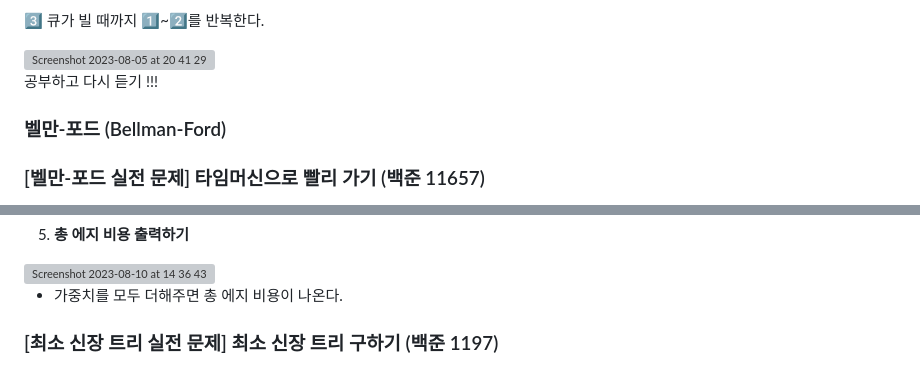
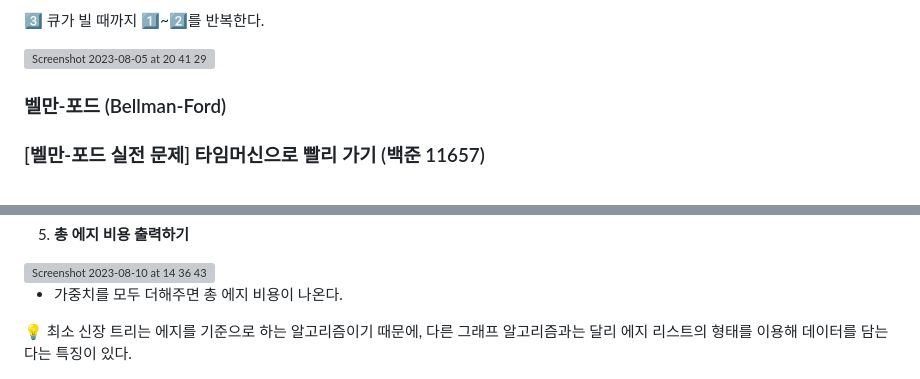
Before and after one commit to StopSoo/Stopsoo, a Markdown page: Algorithm Study/Concept Arrangement_Python /Section 6 : 그래프(Graph).md, 2 parts joined by grey strips. Rendered like a GitHub page; grey boxes are pictures that could not be loaded.

```diff
--- a/Algorithm Study/Concept Arrangement_Python /Section 6 : 그래프(Graph).md
+++ b/Algorithm Study/Concept Arrangement_Python /Section 6 : 그래프(Graph).md
@@ -264,8 +264,6 @@ Min(선택 노드의 최단 거리 배열의 값 + 에지 가중치, 연결 노
 
 </aside>
 
-공부하고 다시 듣기 !!!
-
 ### 벨만-포드 (Bellman-Ford)
 
 ### [벨만-포드 실전 문제] 타임머신으로 빨리 가기 (백준 11657)
@@ -392,4 +390,9 @@ Min(선택 노드의 최단 거리 배열의 값 + 에지 가중치, 연결 노
 
 - 가중치를 모두 더해주면 총 에지 비용이 나온다.
 
-### [최소 신장 트리 실전 문제] 최소 신장 트리 구하기 (백준 1197)
+>
+
+<aside>
+💡 최소 신장 트리는 에지를 기준으로 하는 알고리즘이기 때문에, 다른 그래프 알고리즘과는 달리 에지 리스트의 형태를 이용해 데이터를 담는다는 특징이 있다.
+
+</aside>
```
